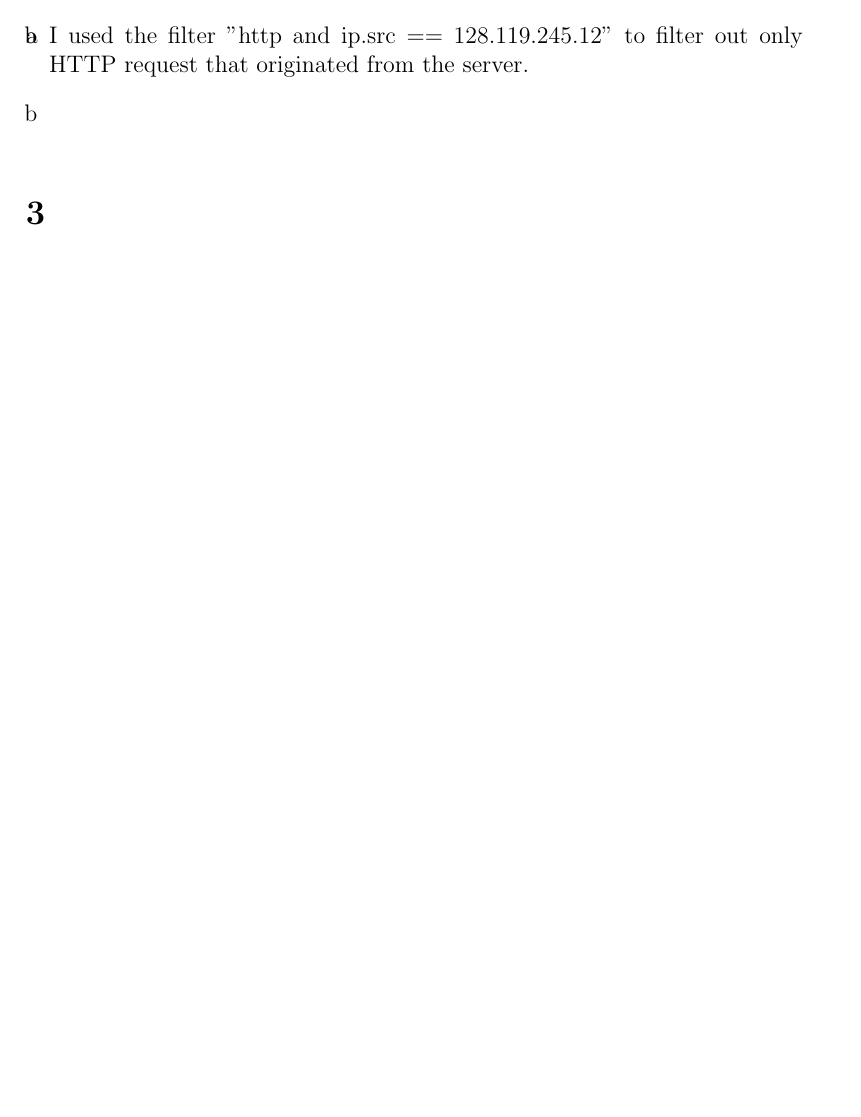
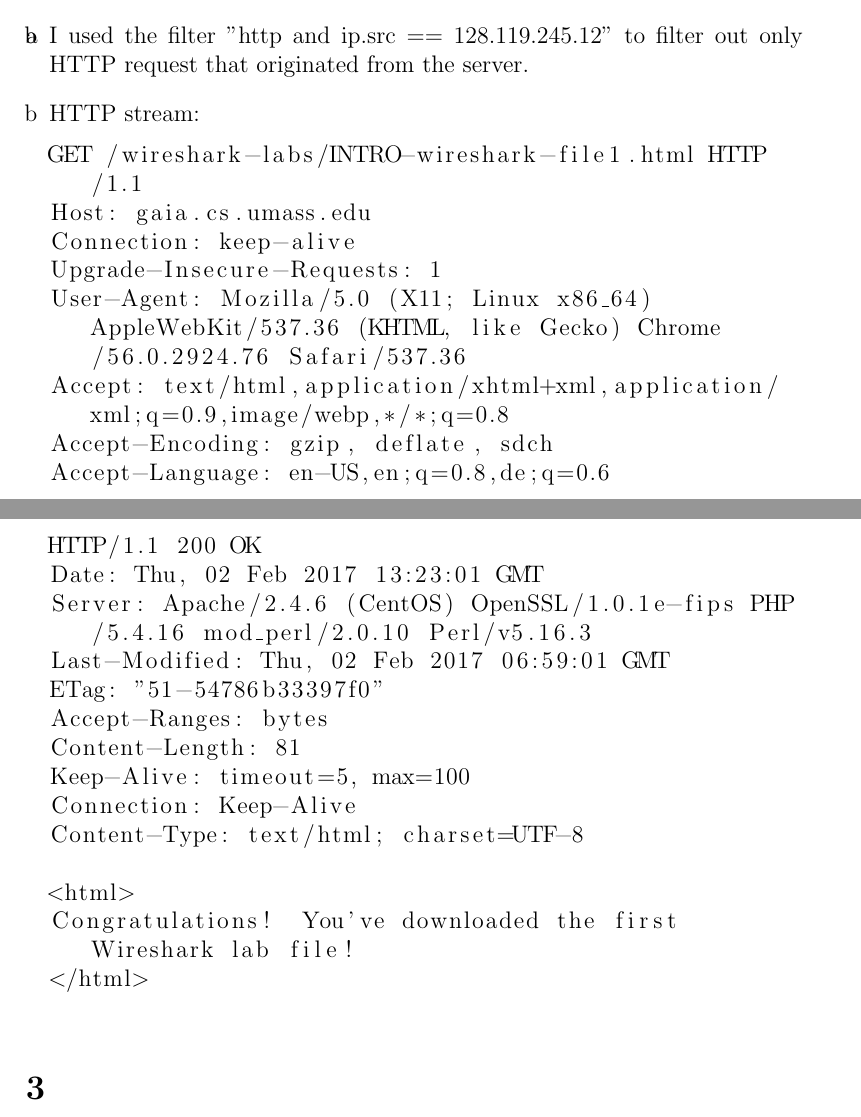
Before and after one commit to NetwerkenEnGedistribueerdeSystemen/NWI-IBC021_assignment1, a LaTeX document (answers/s4549775.tex): part of page 2 of 3 before the commit and two parts of pages 2 and 3 of 4 after it, the two joined at a grey line, cut so that both start at the same text, the shorter picture padded with empty space. Compiled offline with pdfLaTeX.

Commit message:
Answer 2b.

```diff
--- a/answers/s4549775.tex
+++ b/answers/s4549775.tex
@@ -2,6 +2,7 @@
 
 \usepackage{enumerate}
 \usepackage{multicol}
+\usepackage{listings}
 
 \setlength\parskip{1em}
 \setlength\parindent{0em}
@@ -59,6 +60,35 @@
 	I used the filter "http and ip.src == 128.119.245.12" to filter out only HTTP request that originated from the server.
 
 	\item %b
+	HTTP stream:
+
+	\begin{lstlisting}[
+		breaklines=true
+	]
+GET /wireshark-labs/INTRO-wireshark-file1.html HTTP/1.1
+Host: gaia.cs.umass.edu
+Connection: keep-alive
+Upgrade-Insecure-Requests: 1
+User-Agent: Mozilla/5.0 (X11; Linux x86_64) AppleWebKit/537.36 (KHTML, like Gecko) Chrome/56.0.2924.76 Safari/537.36
+Accept: text/html,application/xhtml+xml,application/xml;q=0.9,image/webp,*/*;q=0.8
+Accept-Encoding: gzip, deflate, sdch
+Accept-Language: en-US,en;q=0.8,de;q=0.6
+
+HTTP/1.1 200 OK
+Date: Thu, 02 Feb 2017 13:23:01 GMT
+Server: Apache/2.4.6 (CentOS) OpenSSL/1.0.1e-fips PHP/5.4.16 mod_perl/2.0.10 Perl/v5.16.3
+Last-Modified: Thu, 02 Feb 2017 06:59:01 GMT
+ETag: "51-54786b33397f0"
+Accept-Ranges: bytes
+Content-Length: 81
+Keep-Alive: timeout=5, max=100
+Connection: Keep-Alive
+Content-Type: text/html; charset=UTF-8
+
+<html>
+Congratulations!  You've downloaded the first Wireshark lab file!
+</html>
+	\end{lstlisting}
 \end{enumerate}
 
 \section{} %3
```
